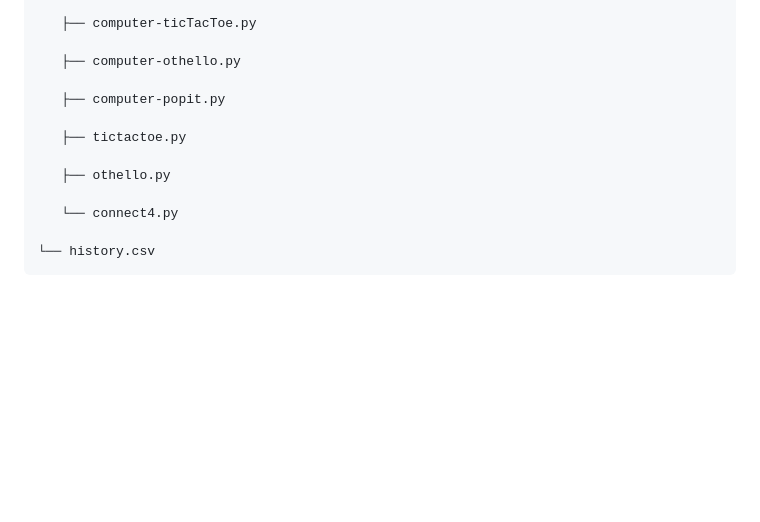
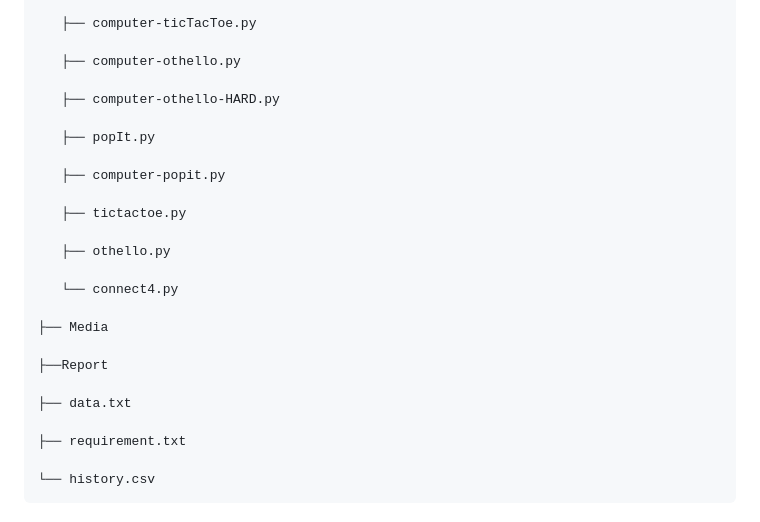
Before and after one commit to aMs772/SSL_PROJECT, a Markdown page: README.md, the part around the change. Drawn GitHub-style; blank space fills up the shorter version.

```diff
--- a/README.md
+++ b/README.md
@@ -19,6 +19,10 @@ hub/
 
        ├── computer-othello.py
 
+       ├── computer-othello-HARD.py
+
+       ├── popIt.py
+
        ├── computer-popit.py
 
        ├── tictactoe.py
@@ -26,6 +30,14 @@ hub/
        ├── othello.py
 
        └── connect4.py
+
+    ├── Media
+
+    ├──Report
+
+    ├── data.txt
+
+    ├── requirement.txt
 
     └── history.csv
 
```
